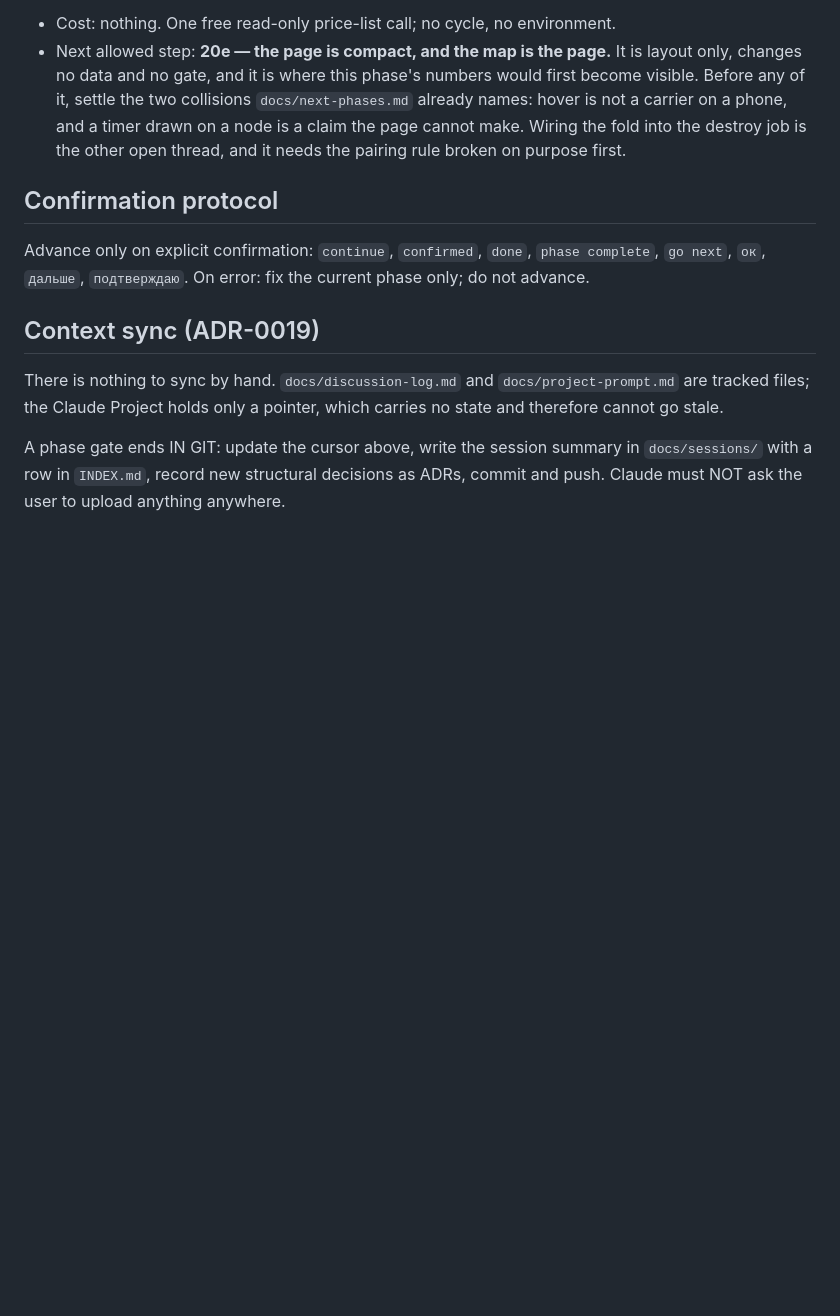
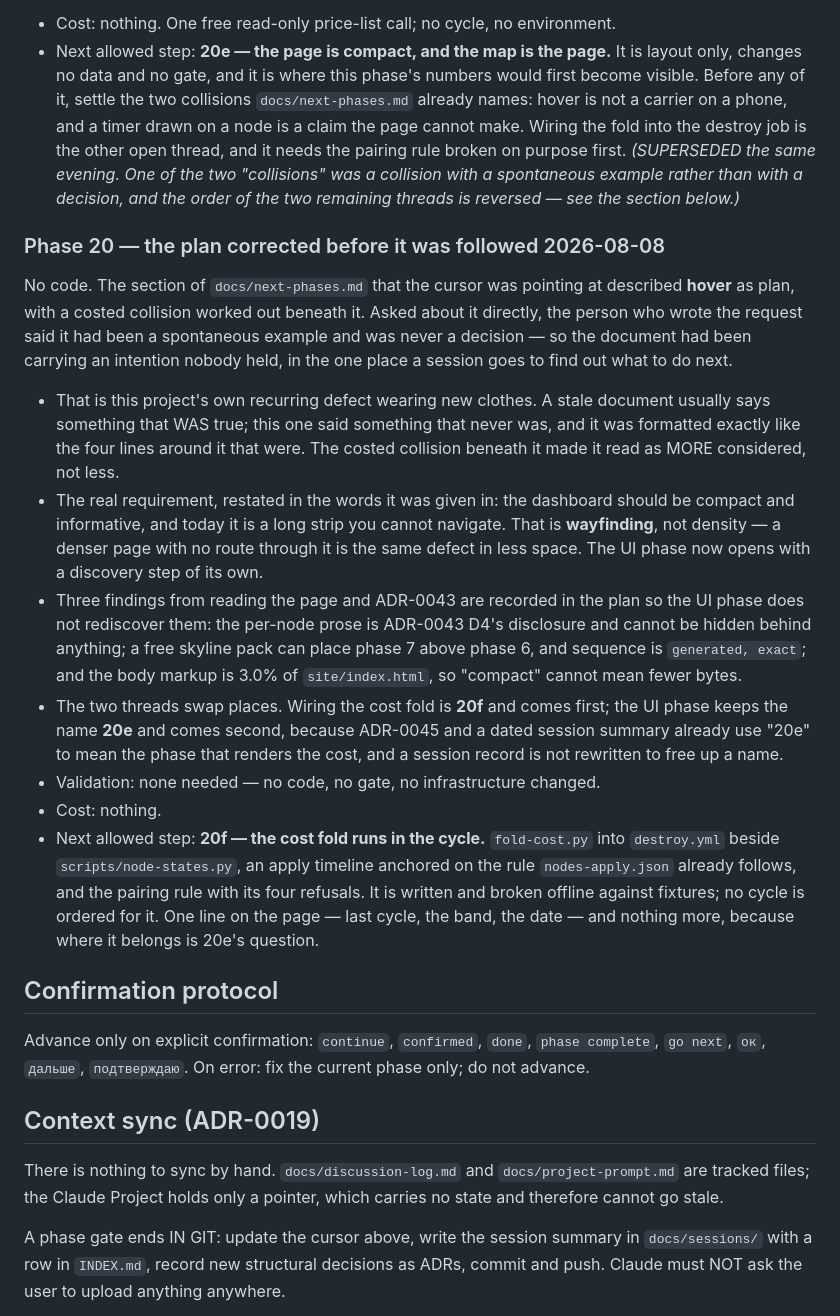
Before and after one commit to UVE-QA/aws-devops-sdet-demo, a Markdown page: docs/phase-gates.md, the part around the change. GitHub-like rendering; blank space fills up the shorter version.

```diff
--- a/docs/phase-gates.md
+++ b/docs/phase-gates.md
@@ -2425,6 +2425,44 @@ The computation. **ADR-0045**, and the summary in
   phone, and a timer drawn on a node is a claim the page cannot make. Wiring the
   fold into the destroy job is the other open thread, and it needs the pairing
   rule broken on purpose first.
+  *(SUPERSEDED the same evening. One of the two "collisions" was a collision
+  with a spontaneous example rather than with a decision, and the order of the
+  two remaining threads is reversed — see the section below.)*
+
+### Phase 20 — the plan corrected before it was followed  2026-08-08
+No code. The section of `docs/next-phases.md` that the cursor was pointing at
+described **hover** as plan, with a costed collision worked out beneath it. Asked
+about it directly, the person who wrote the request said it had been a spontaneous
+example and was never a decision — so the document had been carrying an intention
+nobody held, in the one place a session goes to find out what to do next.
+
+- That is this project's own recurring defect wearing new clothes. A stale
+  document usually says something that WAS true; this one said something that
+  never was, and it was formatted exactly like the four lines around it that
+  were. The costed collision beneath it made it read as MORE considered, not
+  less.
+- The real requirement, restated in the words it was given in: the dashboard
+  should be compact and informative, and today it is a long strip you cannot
+  navigate. That is **wayfinding**, not density — a denser page with no route
+  through it is the same defect in less space. The UI phase now opens with a
+  discovery step of its own.
+- Three findings from reading the page and ADR-0043 are recorded in the plan so
+  the UI phase does not rediscover them: the per-node prose is ADR-0043 D4's
+  disclosure and cannot be hidden behind anything; a free skyline pack can place
+  phase 7 above phase 6, and sequence is `generated, exact`; and the body markup
+  is 3.0% of `site/index.html`, so "compact" cannot mean fewer bytes.
+- The two threads swap places. Wiring the cost fold is **20f** and comes first;
+  the UI phase keeps the name **20e** and comes second, because ADR-0045 and a
+  dated session summary already use "20e" to mean the phase that renders the
+  cost, and a session record is not rewritten to free up a name.
+- Validation: none needed — no code, no gate, no infrastructure changed.
+- Cost: nothing.
+- Next allowed step: **20f — the cost fold runs in the cycle.** `fold-cost.py`
+  into `destroy.yml` beside `scripts/node-states.py`, an apply timeline anchored
+  on the rule `nodes-apply.json` already follows, and the pairing rule with its
+  four refusals. It is written and broken offline against fixtures; no cycle is
+  ordered for it. One line on the page — last cycle, the band, the date — and
+  nothing more, because where it belongs is 20e's question.
 
 ## Confirmation protocol
 Advance only on explicit confirmation: `continue`, `confirmed`, `done`,
```
Also changed, not shown: docs/next-phases.md (+90 -38 lines).
